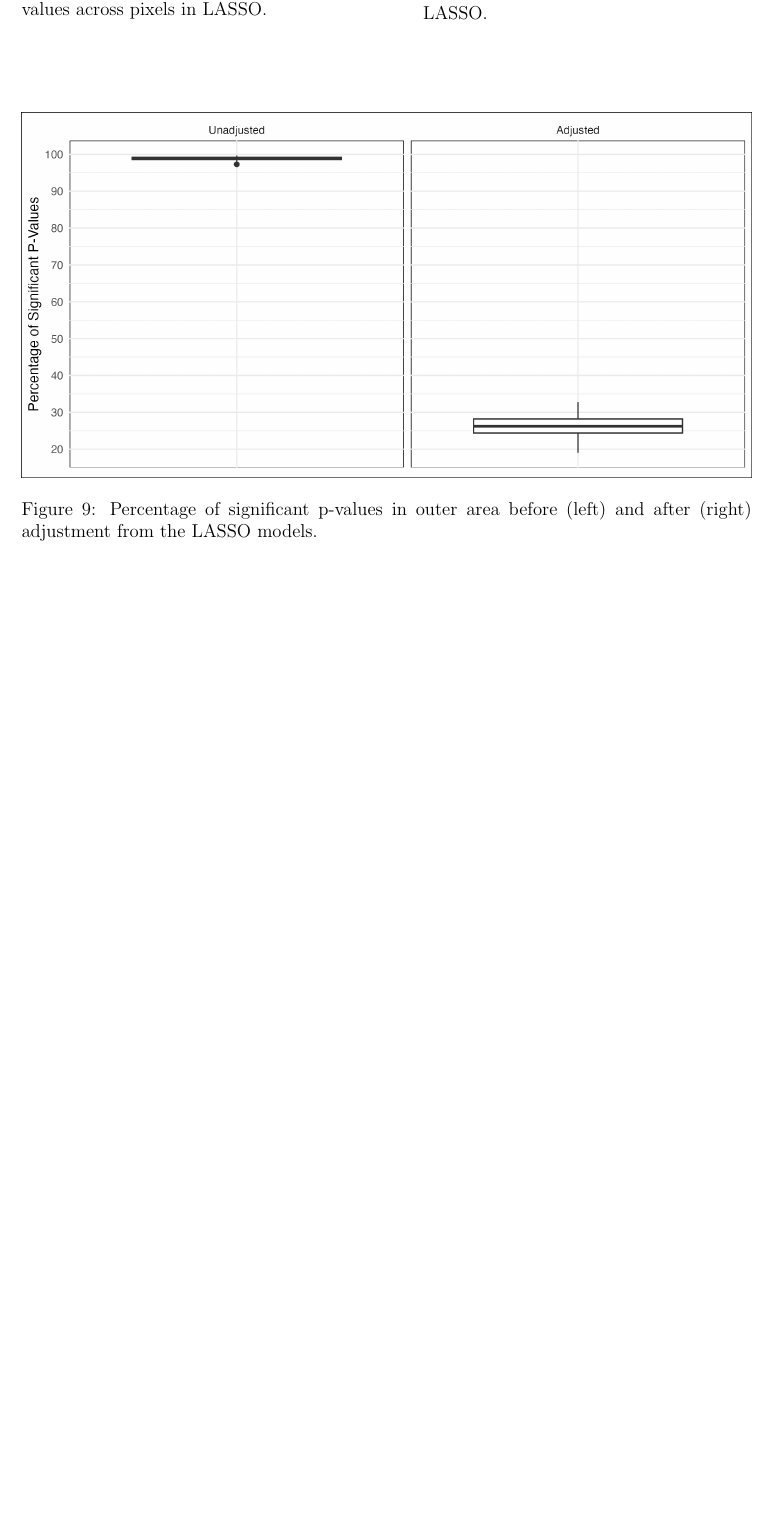
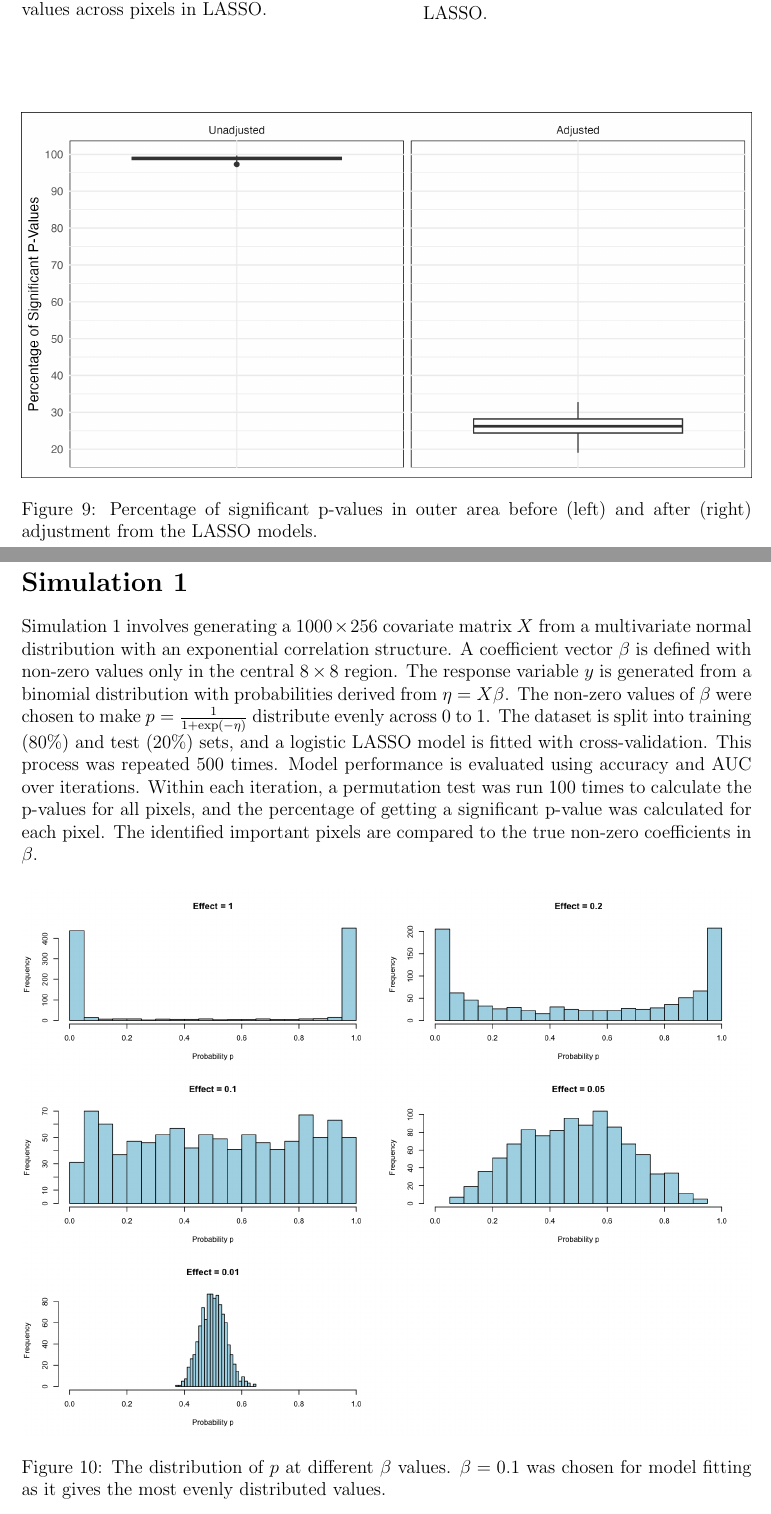
Before and after one commit to nichole-carlson/ESFGSP_Paper, a LaTeX document (Dissemination/SimulationSummary.tex): part of page 4 of 4 before the commit and two parts of pages 4 and 5 of 8 after it, the two joined at a grey line, cut so that both start at the same text, the shorter picture padded with empty space. The pictures show the PDF file Dissemination/SimulationSummary.pdf that the author committed with the source.

Commit message:
writing summary report for new sim 1 and 2.

```diff
--- a/Dissemination/SimulationSummary.tex
+++ b/Dissemination/SimulationSummary.tex
@@ -147,4 +147,57 @@ Figures~\ref{fig:lasso_pvals}, \ref{fig:lasso_pvals_corr}, and \ref{fig:lasso_bo
 
 The exponential correlation matrix with rate 1 was used to calculate the eigenvectors and eigenvalues. The matrix appeared to be positive-definite, so all eigenvalues were positive. These eigenvectors were then used to transform the pixel values. A Lasso regression model was fitted on the transformed data to predict \texttt{group\_ind}. To assess the significance of the model coefficients, 100 permutation tests were conducted within each iteration to obtain p-values. This process was replicated 100 times.
 
+\clearpage
+
+\section*{Simulation 1}
+
+Simulation 1 involves generating a \( 1000 \times 256 \) covariate matrix \(X\) from a multivariate normal distribution with an exponential correlation structure. A coefficient vector \(\beta\) is defined with non-zero values only in the central \( 8 \times 8 \) region. The response variable \(y\) is generated from a binomial distribution with probabilities derived from \(\eta = X\beta\). The non-zero values of \(\beta\) were chosen to make \(p = \frac{1}{1 + \exp(-\eta)}\) distribute evenly across 0 to 1. The dataset is split into training (80\%) and test (20\%) sets, and a logistic LASSO model is fitted with cross-validation. This process was repeated 500 times. Model performance is evaluated using accuracy and AUC over iterations. Within each iteration, a permutation test was run 100 times to calculate the p-values for all pixels, and the percentage of getting a significant p-value was calculated for each pixel. The identified important pixels are compared to the true non-zero coefficients in \(\beta\).
+
+
+\begin{figure}[H]
+    \centering
+    \includegraphics[width=\textwidth]{../Figures/sim1_p_dist.png}
+    \caption{The distribution of \(p\) at different \(\beta\) values. \(\beta = 0.1\) was chosen for model fitting as it gives the most evenly distributed values.}
+    \label{fig:sim1_p_dist}
+\end{figure}
+
+Figure~\ref{fig:sim1_p_dist} above shows the distribution of \(p\) for different values of \(\beta\). The choice of \(\beta = 0.1\) ensures an even spread of probabilities.
+
+When using the \(\lambda\) given the lowest deviance and the lowest deviance plus 1 standard error, the average prediction accuracy on the test set is 72.5\% (min-max: 61.0\% - 82.0\%) and 72.2\% (59.0\% - 82.0\%). The corresponding AUC is 0.80 (SD=0.03) and 0.80 (SD=0.04). This indicates that the model is reasonably accurate and has a good discriminative ability.
+
+\begin{figure}[H]
+    \centering
+    \includegraphics[width=\textwidth]{../Figures/sim1_heatmap.png}
+    \caption{Heatmap of the actual \(\beta\) values, the percentage of getting a significant p-value for each pixel, and the percentage of getting a significant p-value after multiple comparisons adjustment.}
+    \label{fig:sim1_heatmap}
+\end{figure}
+
+Figure~\ref{fig:sim1_heatmap} illustrates the true \(\beta\) values, the percentage of significant p-values, and the adjusted significance post-multiple comparisons. The results show that due to the correlation structure in \( X \), the LASSO model struggles to pinpoint the exact pixels with non-zero coefficients, resulting in diffuse significant p-values rather than precise identification.
+
+
+\section*{Simulation 2}
+
+Simulation 2 differs from Simulation 1 by transforming the covariate matrix into the frequency space using eigenvectors and assuming a sparse coefficient vector in this transformed space. The covariate matrix in the frequency space is generated with a multivariate normal distribution with diagonal values equal to 1 and all other values equal to 0. The coefficient vector index with non-zero values was randomly decided and 10\% elements are non-zero. The value of non-zero values was chosen similarly to Simulation 1.
+
+
+\begin{figure}[H]
+    \centering
+    \includegraphics[width=\textwidth]{../Figures/sim2_p_dist.png}
+    \caption{Distribution of \(p\) values in the frequency space when the non-zero value equals 0.4, showing a relatively balanced distribution.}
+    \label{fig:sim2_p_dist}
+\end{figure}
+
+Figure~\ref{fig:sim2_p_dist} shows that when the non-zero value equals 0.4, the distribution of \(p\) values is relatively balanced, making it a suitable choice for the model.
+
+Since the correlation between covariates was resolved by eigen-transpose, both accuracy and AUC are better than Simulation 1. The accuracy using the lowest deviance \(\lambda\) is 74.9\% (min-max, 66.0\% - 83.5\%), and 75.1\% (min-max, 65.5\% - 84.5\%) for \(\lambda\) for lowest deviance plus 1 standard error. The corresponding average AUC is 0.83 (SD 0.03) and 0.83 (SD 0.03). These results demonstrate that transforming the data into the frequency space can enhance model performance by reducing collinearity among covariates.
+
+\begin{figure}[H]
+    \centering
+    \includegraphics[width=\textwidth]{../Figures/sim2_heatmap.png}
+    \caption{Heatmap of the coefficient vector in the frequency space, the percentage of getting a significant p-value for each pixel, and the percentage of getting a significant p-value after multiple comparisons adjustment.}
+    \label{fig:sim2_heatmap}
+\end{figure}
+
+The heatmap for Simulation 2 (Figure~\ref{fig:sim2_heatmap}) shows the coefficient vector in the frequency space, significant p-values, and adjusted p-values. Despite the improvement in model performance, the heatmap reveals that the model still faces challenges in precisely identifying all non-zero coefficients.
+
 \end{document}
```
Also changed, not shown: Dissemination/SimulationSummary.pdf, 5 other files.
